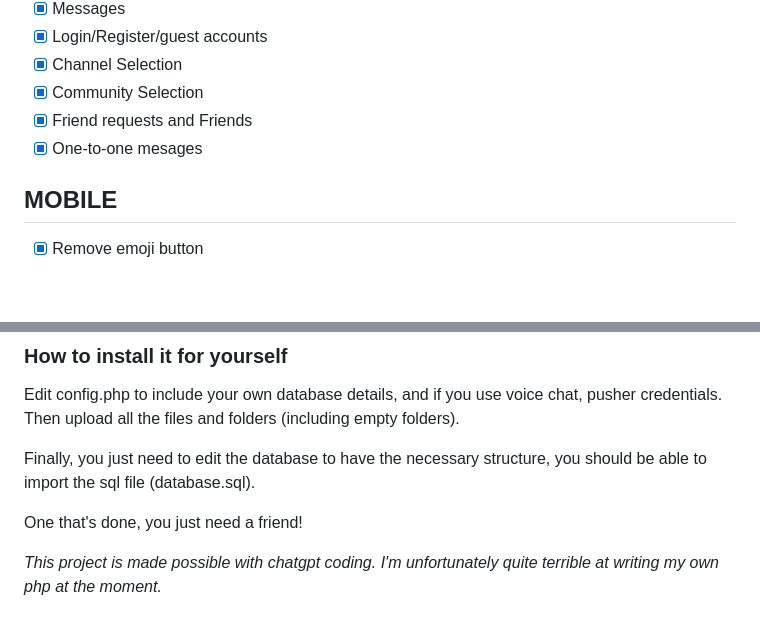
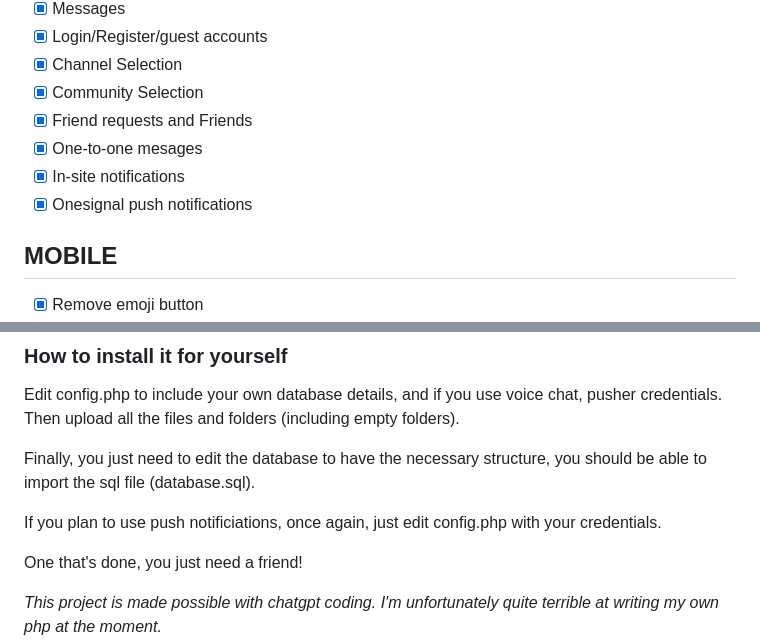
Before and after one commit to lesleyespire/motylo, a Markdown page: README.md, 2 parts joined by grey strips. GitHub-like rendering; blank space fills up the shorter version.

```diff
--- a/README.md
+++ b/README.md
@@ -18,6 +18,8 @@ For more information, visit my odoo website: https://motylo.odoo.com/
 - [x] Community Selection
 - [x] Friend requests and Friends
 - [x] One-to-one mesages
+- [x] In-site notifications
+- [x] Onesignal push notifications
 ## MOBILE
 - [x] Remove emoji button
 - [x] We don’t need username on every message
@@ -169,6 +171,8 @@ Edit config.php to include your own database details, and if you use voice chat,
 
 Finally, you just need to edit the database to have the necessary structure, you should be able to import the sql file (database.sql).
 
+If you plan to use push notificiations, once again, just edit config.php with your credentials.
+
 One that's done, you just need a friend!
 
 *This project is made possible with chatgpt coding. I'm unfortunately quite terrible at writing my own php at the moment.*
```
